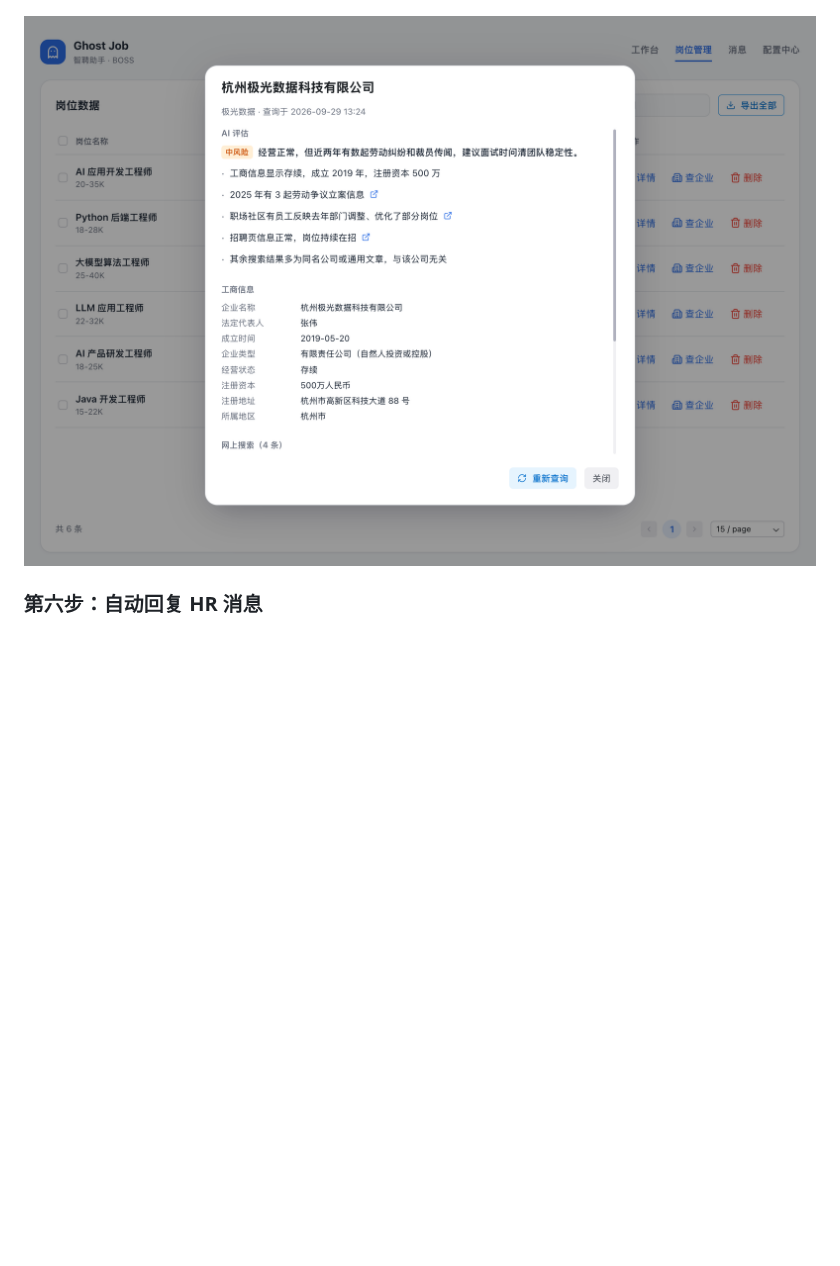
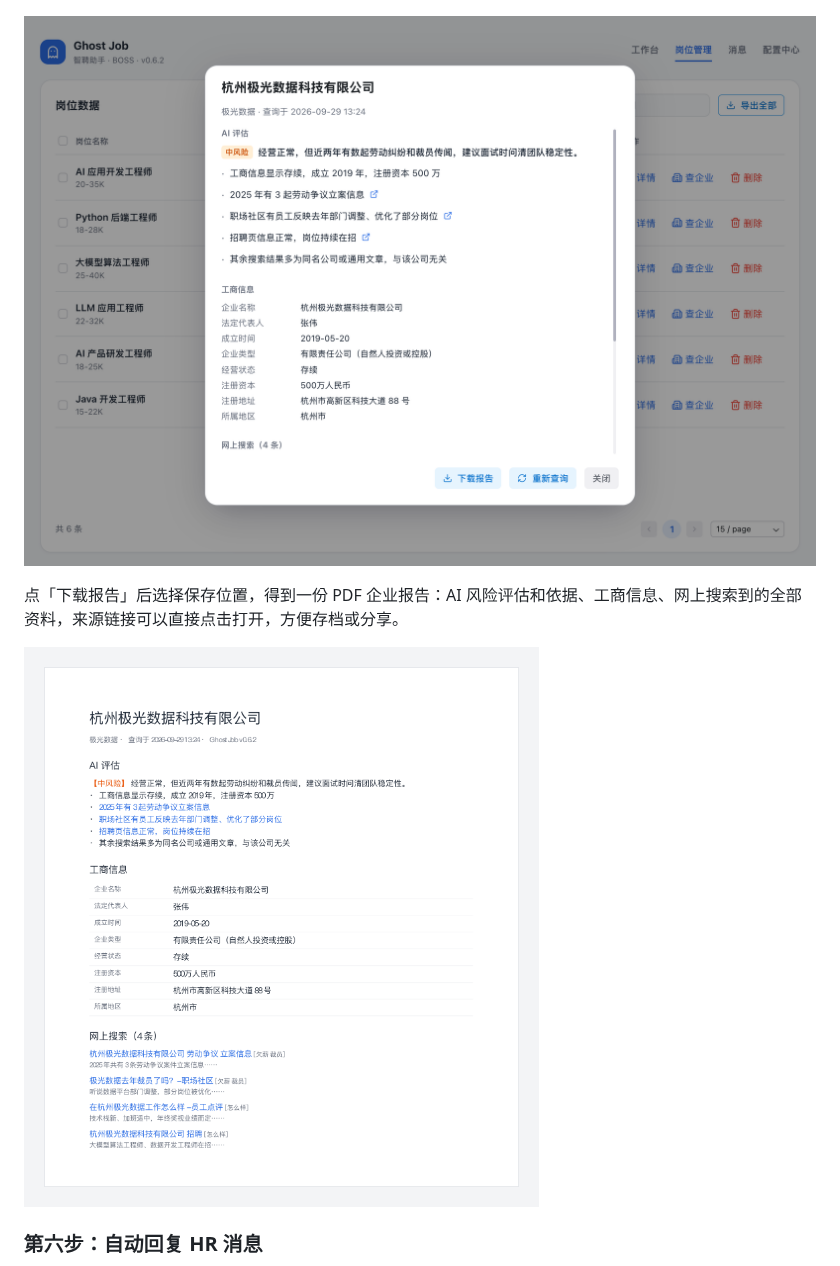
Before and after one commit to InfernalAzazel/ghost-job, a Markdown page: README.md, the part around the change. GitHub-like rendering; pictures changed too: assets/screenshots/company-report.png (added), assets/screenshots/company.png; blank space fills up the shorter version.

Commit message:
docs: README 增加下载报告与 PDF 报告截图
Co-authored-by: Cursor <cursoragent@cursor.com>

```diff
--- a/README.md
+++ b/README.md
@@ -172,6 +172,10 @@
 ![岗位管理](assets/screenshots/jobs.png)
 
 ![查企业](assets/screenshots/company.png)
+
+点「下载报告」后选择保存位置，得到一份 PDF 企业报告：AI 风险评估和依据、工商信息、网上搜索到的全部资料，来源链接可以直接点击打开，方便存档或分享。
+
+![企业报告 PDF](assets/screenshots/company-report.png)
 
 ### 第六步：自动回复 HR 消息
 
```
